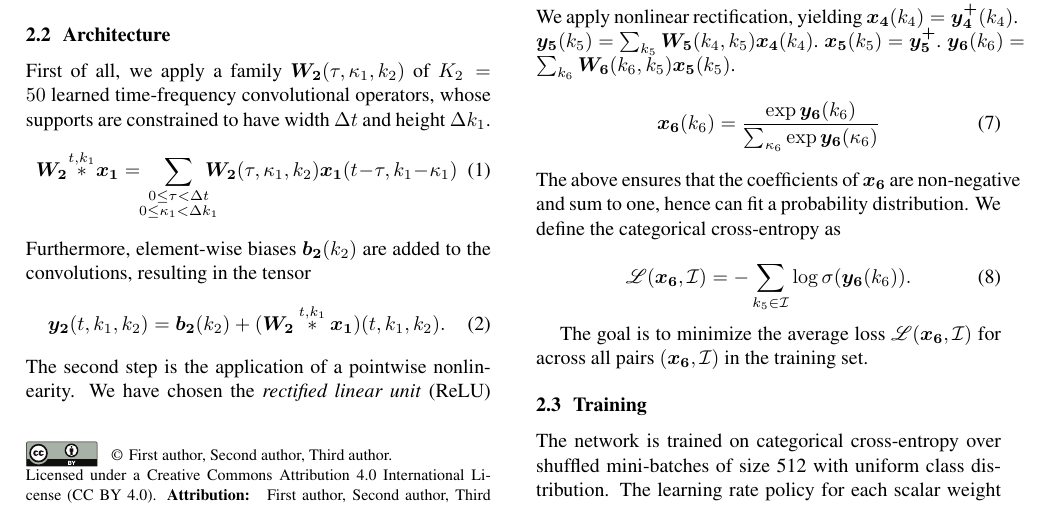
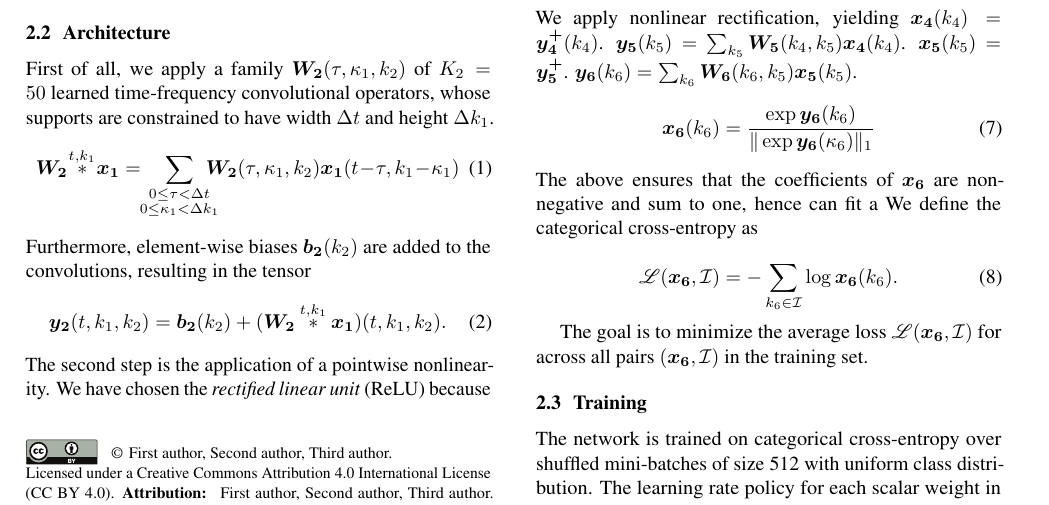
Before and after one commit to lostanlen/ismir2016, a LaTeX paper (paper/ISMIR2015template.tex): part of page 1 of 2, cut so that both start at the same text. Compiled offline with pdfLaTeX.

```diff
--- a/paper/ISMIR2015template.tex
+++ b/paper/ISMIR2015template.tex
@@ -11,6 +11,8 @@
 \usepackage[english]{babel}
 \usepackage{caption}
 \usepackage{subfig, color}
+\usepackage{microtype}
+\sloppy
 
 % Title.
 % ------
@@ -141,14 +143,14 @@
 \begin{equation}
 \boldsymbol{x_6}(k_6) =
 \dfrac{\exp \boldsymbol{y_6}(k_6)}
-{\sum_{\kappa_6} \exp \boldsymbol{y_6}(\kappa_6)}
+{ \Vert \exp \boldsymbol{y_6}(\kappa_6) \Vert_1}
 \end{equation}
-The above ensures that the coefficients of $\boldsymbol{x_6}$ are non-negative and sum to one, hence can fit a probability distribution.
+The above ensures that the coefficients of $\boldsymbol{x_6}$ are non-negative and sum to one, hence can fit a
 We define the categorical cross-entropy as
 
 \begin{equation}
 \mathscr{L}(\boldsymbol{x_6}, \mathcal{I}) =
-- \sum_{k_5 \in \mathcal{I}} \log \sigma ( \boldsymbol{y_6}(k_6) ).
+- \sum_{k_6 \in \mathcal{I}} \log \boldsymbol{x_6}(k_6).
 \end{equation}
 
 The goal is to minimize the average loss $\mathscr{L}(\boldsymbol{x_6}, \mathcal{I})$ for across all pairs $(\boldsymbol{x_6}, \mathcal{I})$ in the training set.
```
Also changed, not shown: paper/ISMIR2015template.pdf, 4 other files.
